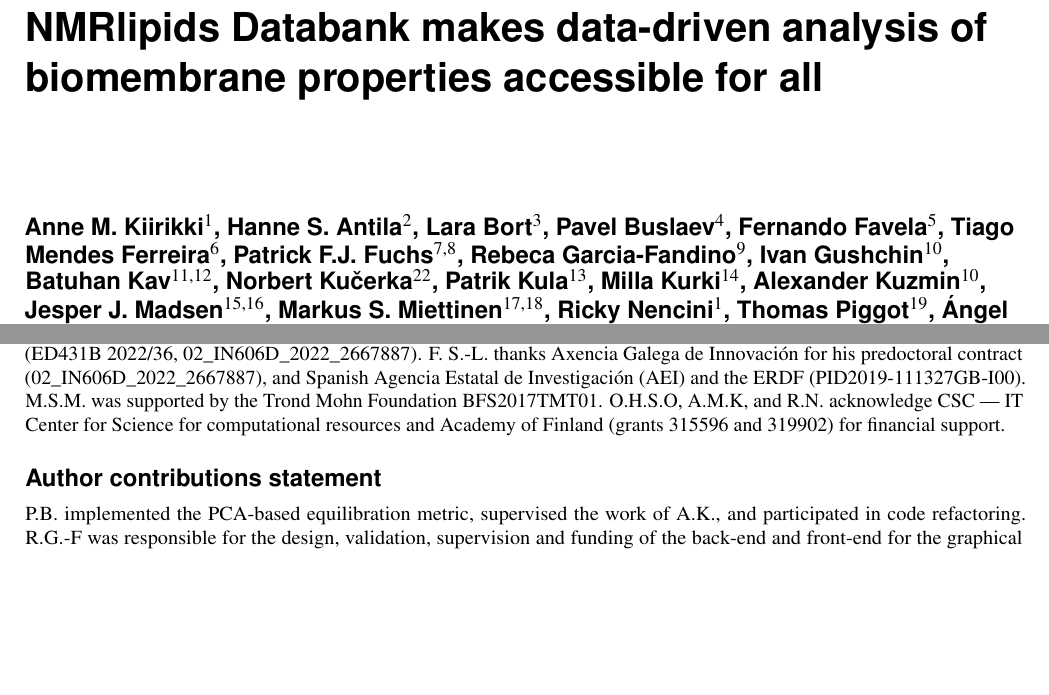
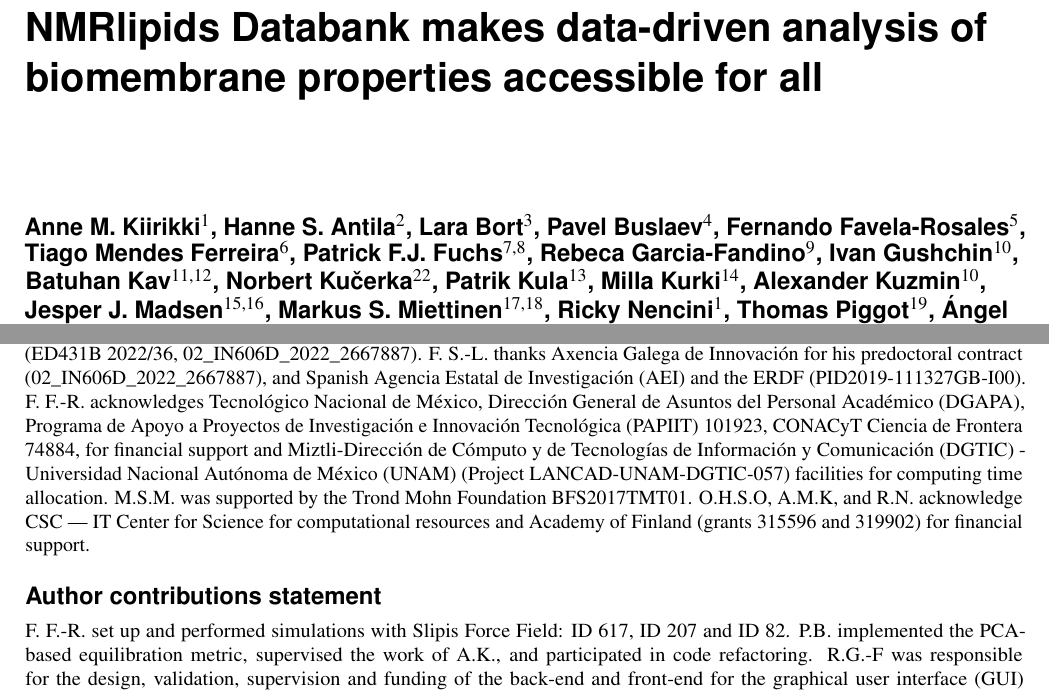
Before and after one commit to NMRLipids/DataBankManuscriptText, a LaTeX paper (main.tex): two parts of pages 1 and 16 of 17 before the commit and two parts of pages 1 and 16 of 18 after it, joined at a grey line, cut so that both start at the same text, the shorter picture padded with empty space. Compiled offline with pdfLaTeX.

Commit message:
Update main.tex
Requested information from Fernando Favela.

```diff
--- a/main.tex
+++ b/main.tex
@@ -32,7 +32,7 @@
 \author[2]{Hanne S. Antila}          %ORCID: 0000-0002-2474-5053
 \author[3]{Lara Bort}             %ORCID: ?
 \author[4]{Pavel Buslaev}         %ORCID: 0000-0003-2031-4691
-\author[5]{Fernando Favela}
+\author[5]{Fernando Favela-Rosales}
 \author[6]{Tiago Mendes Ferreira}
 \author[7,8]{Patrick F.J. Fuchs}
 \author[9]{Rebeca Garcia-Fandino}
@@ -441,12 +441,13 @@ R.G.-F, A.P. and F.S.-L. thank Centro de Supercomputación de Galicia for comput
 R.G.-F. thanks Ministerio de Ciencia, Innovaci{\'o}n y Universidades for a ''Ram{\'o}n y Cajal'' contract (RYC-2016-20335), and Spanish Agencia Estatal de Investigaci{\'o}n (AEI) and the ERDF (RTI2018-098795-A-I00, PDC2022-133402-I00), Xunta de Galicia and the ERDF (ED431F 2020/05, 02\_IN606D\_2022\_2667887 and Centro singular de investigaci{\'o}n de Galicia accreditation 2016-2019, ED431G/09).
 AP thanks Spanish Agencia Estatal de Investigaci{\'o}n (AEI) and the ERDF (PID2019-111327GB-I00, PDC2022-133402-I00), Xunta de Galicia and the ERDF (ED431B 2022/36, 02\_IN606D\_2022\_2667887).
 F. S.-L. thanks Axencia Galega de Innovaci{\'o}n for his predoctoral contract (02\_IN606D\_2022\_2667887), and Spanish Agencia Estatal de Investigaci{\'o}n (AEI) and the ERDF (PID2019-111327GB-I00).
+F. F.-R. acknowledges Tecnol{\'o}gico Nacional de M{\'e}xico, Direcci{\'o}n General de Asuntos del Personal Acad{\'e}mico (DGAPA), Programa de Apoyo a Proyectos de Investigaci{\'o}n e Innovaci{\'o}n Tecnol{\'o}gica (PAPIIT) 101923, CONACyT Ciencia de Frontera 74884, for financial support and Miztli-Direcci{\'o}n de C{\'o}mputo y de Tecnolog{\'i}as de Informaci{\'o}n y Comunicaci{\'o}n (DGTIC) - Universidad Nacional Aut{\'o}noma de M{\'e}xico (UNAM) (Project LANCAD-UNAM-DGTIC-057) facilities for computing time allocation.
 M.S.M. was supported by the Trond Mohn Foundation BFS2017TMT01.
 O.H.S.O, A.M.K, and R.N. acknowledge CSC --- IT Center for Science for computational resources and Academy of Finland (grants 315596 and 319902) for financial support.
 \section*{Author contributions statement}
 %Must include all authors, identified by initials, for example:
 %A.A. conceived the experiment(s),  A.A. and B.A. conducted the experiment(s), C.A. and D.A. analysed the results.  All authors reviewed the manuscript.
-
+F. F.-R. set up and performed simulations with Slipis Force Field: ID 617, ID 207 and ID 82.
 P.B. implemented the PCA-based equilibration metric, supervised the work of A.K., and participated in code refactoring.
 R.G.-F was responsible for the design, validation, supervision and funding of the back-end and front-end for the graphical user interface (GUI) (http://www.databank.nmrlipids.fi/).
 A.P. was responsible for the design, validation, supervision and funding of the back-end and front-end for the graphical user interface (GUI) (http://www.databank.nmrlipids.fi/).
```
